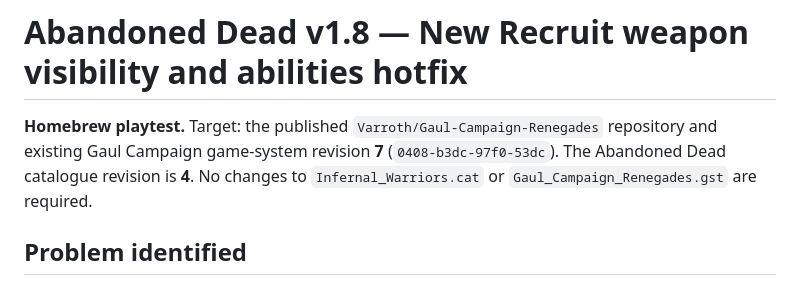
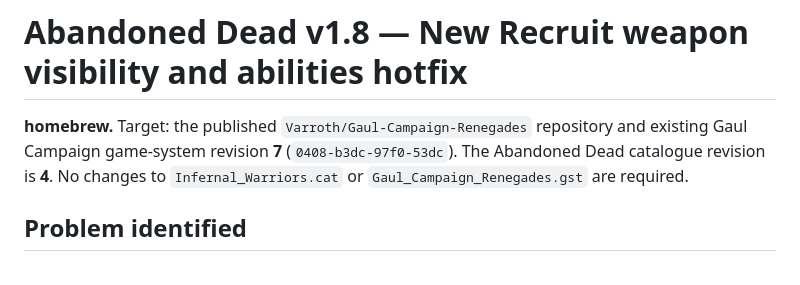
Before and after one commit to Varroth/Gaul-Campaign-Renegades, a Markdown page: ABANDONED_DEAD_RELEASE_NOTES_v1_8.md, the part around the change. Drawn GitHub-style.

Commit message:
docs: remove roster status labels from historical release notes

```diff
--- a/ABANDONED_DEAD_RELEASE_NOTES_v1_8.md
+++ b/ABANDONED_DEAD_RELEASE_NOTES_v1_8.md
@@ -1,6 +1,6 @@
 # Abandoned Dead v1.8 — New Recruit weapon visibility and abilities hotfix
 
-**Homebrew playtest.** Target: the published `Varroth/Gaul-Campaign-Renegades` repository and existing Gaul Campaign game-system revision **7** (`0408-b3dc-97f0-53dc`). The Abandoned Dead catalogue revision is **4**. No changes to `Infernal_Warriors.cat` or `Gaul_Campaign_Renegades.gst` are required.
+**homebrew.** Target: the published `Varroth/Gaul-Campaign-Renegades` repository and existing Gaul Campaign game-system revision **7** (`0408-b3dc-97f0-53dc`). The Abandoned Dead catalogue revision is **4**. No changes to `Infernal_Warriors.cat` or `Gaul_Campaign_Renegades.gst` are required.
 
 ## Problem identified
 
```
